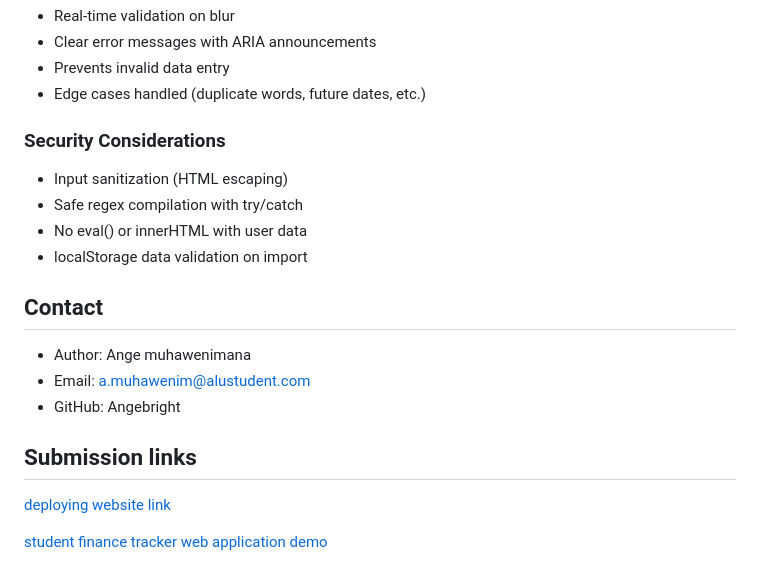
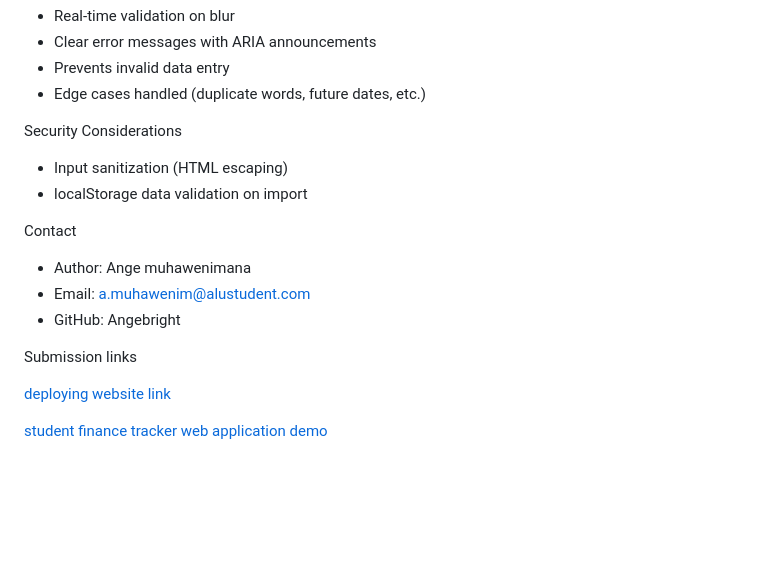
Before and after one commit to Angebright/Front-Web-Dev-Summative-Ange-Muhawenimana, a Markdown page: README.md, the part around the change printed below. GitHub-like rendering; blank space fills up the shorter version.

```diff
--- a/README.md
+++ b/README.md
@@ -151,20 +141,18 @@ Accessibility is a top priority. The app was designed to be **keyboard- and scre
 - Prevents invalid data entry
 - Edge cases handled (duplicate words, future dates, etc.)
 
-### Security Considerations
+Security Considerations
 
 - Input sanitization (HTML escaping)
-- Safe regex compilation with try/catch
-- No eval() or innerHTML with user data
 - localStorage data validation on import
 
-## Contact
+ Contact
 
 - Author: Ange muhawenimana
 - Email: a.muhawenim@alustudent.com
 - GitHub: Angebright
 
-##  Submission links
+ Submission links
 
 
 [deploying website link](https://angebright.github.io/Front-Web-Dev-Summative-Ange-Muhawenimana/)
```
Also changed, not shown: other parts of README.md (+55 -65 lines).
